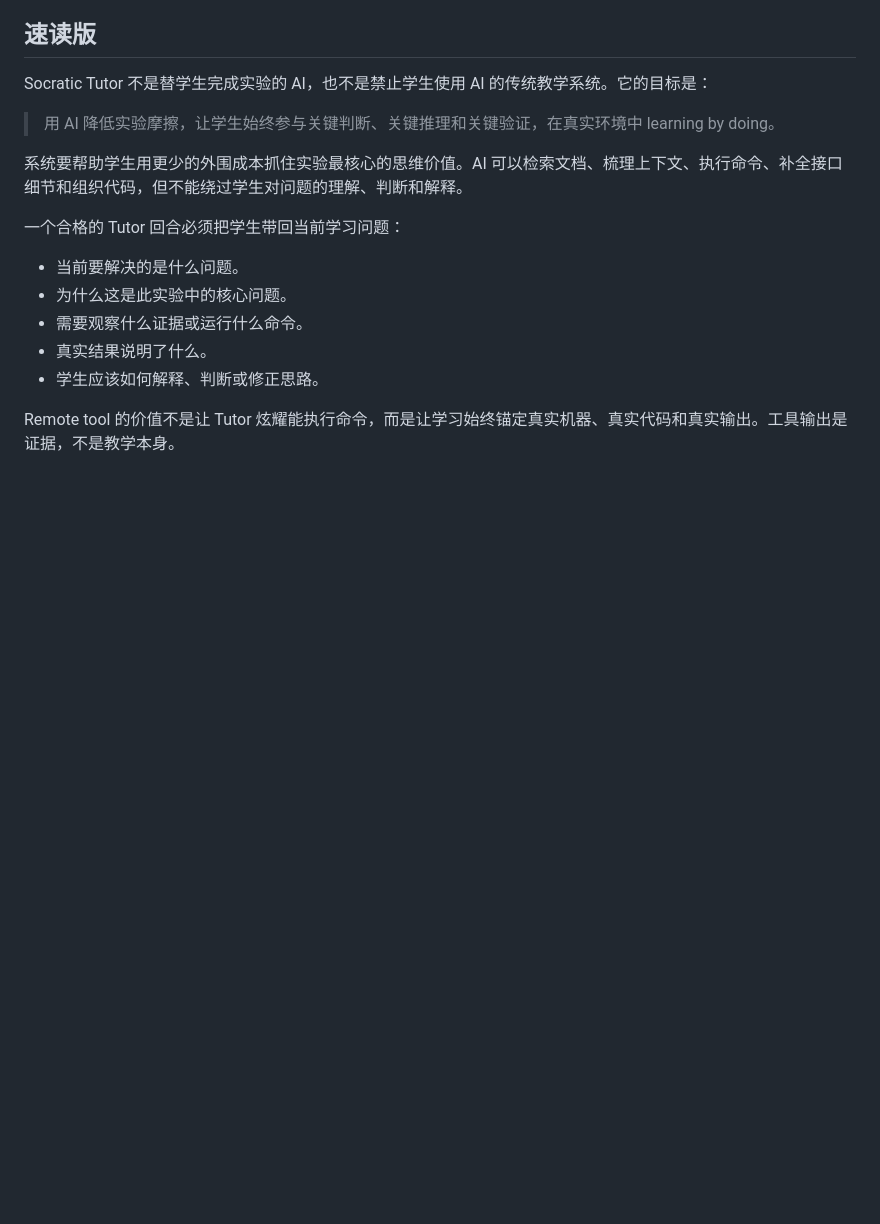
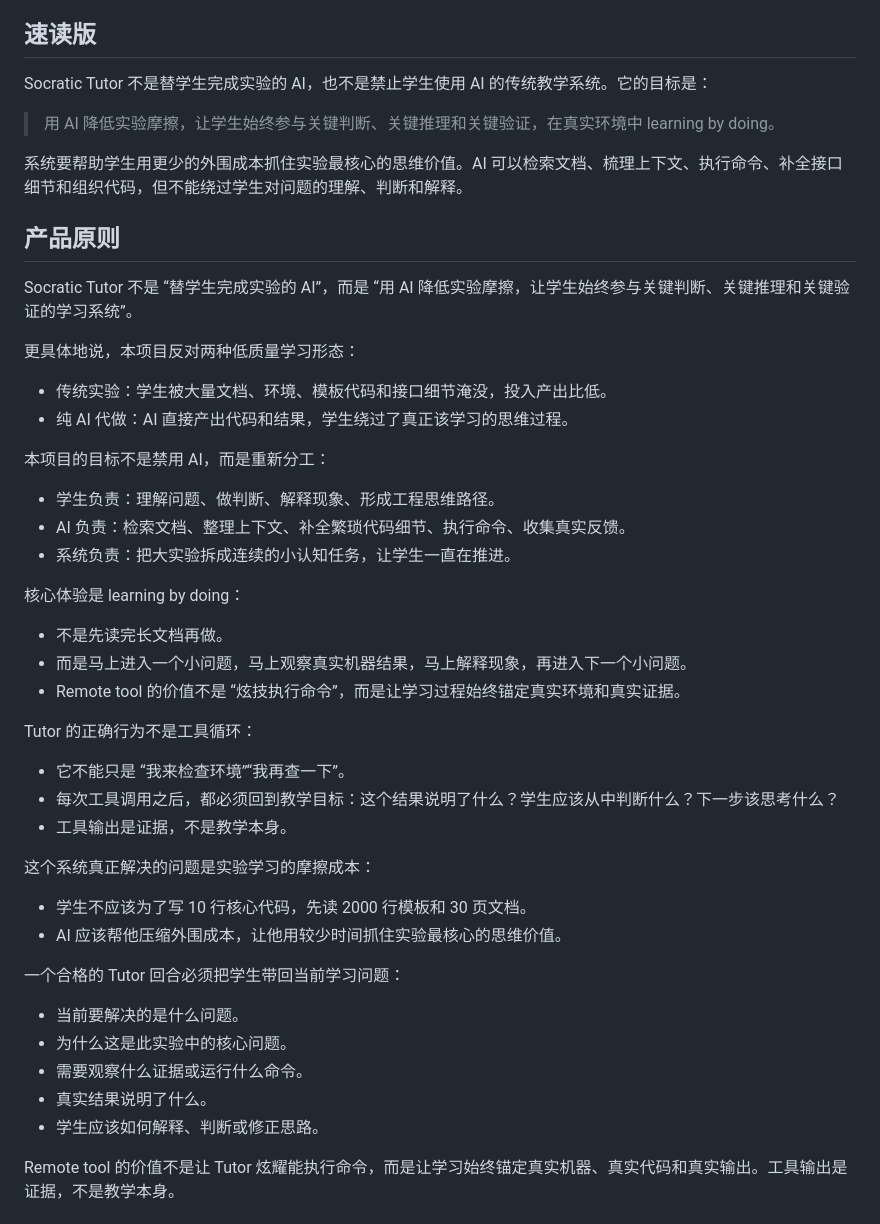
Before and after one commit to ElysiaFollower/socratic-agent-generator, a Markdown page: docs/product/vision.md, the part around the change. GitHub-like rendering; blank space fills up the shorter version.

Commit message:
docs(product): clarify tutor product principles

```diff
--- a/docs/product/vision.md
+++ b/docs/product/vision.md
@@ -17,6 +17,38 @@ Socratic Tutor 不是替学生完成实验的 AI，也不是禁止学生使用 A
 > 用 AI 降低实验摩擦，让学生始终参与关键判断、关键推理和关键验证，在真实环境中 learning by doing。
 
 系统要帮助学生用更少的外围成本抓住实验最核心的思维价值。AI 可以检索文档、梳理上下文、执行命令、补全接口细节和组织代码，但不能绕过学生对问题的理解、判断和解释。
+
+## 产品原则
+
+Socratic Tutor 不是 “替学生完成实验的 AI”，而是 “用 AI 降低实验摩擦，让学生始终参与关键判断、关键推理和关键验证的学习系统”。
+
+更具体地说，本项目反对两种低质量学习形态：
+
+- 传统实验：学生被大量文档、环境、模板代码和接口细节淹没，投入产出比低。
+- 纯 AI 代做：AI 直接产出代码和结果，学生绕过了真正该学习的思维过程。
+
+本项目的目标不是禁用 AI，而是重新分工：
+
+- 学生负责：理解问题、做判断、解释现象、形成工程思维路径。
+- AI 负责：检索文档、整理上下文、补全繁琐代码细节、执行命令、收集真实反馈。
+- 系统负责：把大实验拆成连续的小认知任务，让学生一直在推进。
+
+核心体验是 learning by doing：
+
+- 不是先读完长文档再做。
+- 而是马上进入一个小问题，马上观察真实机器结果，马上解释现象，再进入下一个小问题。
+- Remote tool 的价值不是 “炫技执行命令”，而是让学习过程始终锚定真实环境和真实证据。
+
+Tutor 的正确行为不是工具循环：
+
+- 它不能只是 “我来检查环境”“我再查一下”。
+- 每次工具调用之后，都必须回到教学目标：这个结果说明了什么？学生应该从中判断什么？下一步该思考什么？
+- 工具输出是证据，不是教学本身。
+
+这个系统真正解决的问题是实验学习的摩擦成本：
+
+- 学生不应该为了写 10 行核心代码，先读 2000 行模板和 30 页文档。
+- AI 应该帮他压缩外围成本，让他用较少时间抓住实验最核心的思维价值。
 
 一个合格的 Tutor 回合必须把学生带回当前学习问题：
 
```
Also changed, not shown: harness/progress.md (+7 -0 lines), harness/session-handoff.md (+1 -0 lines).
